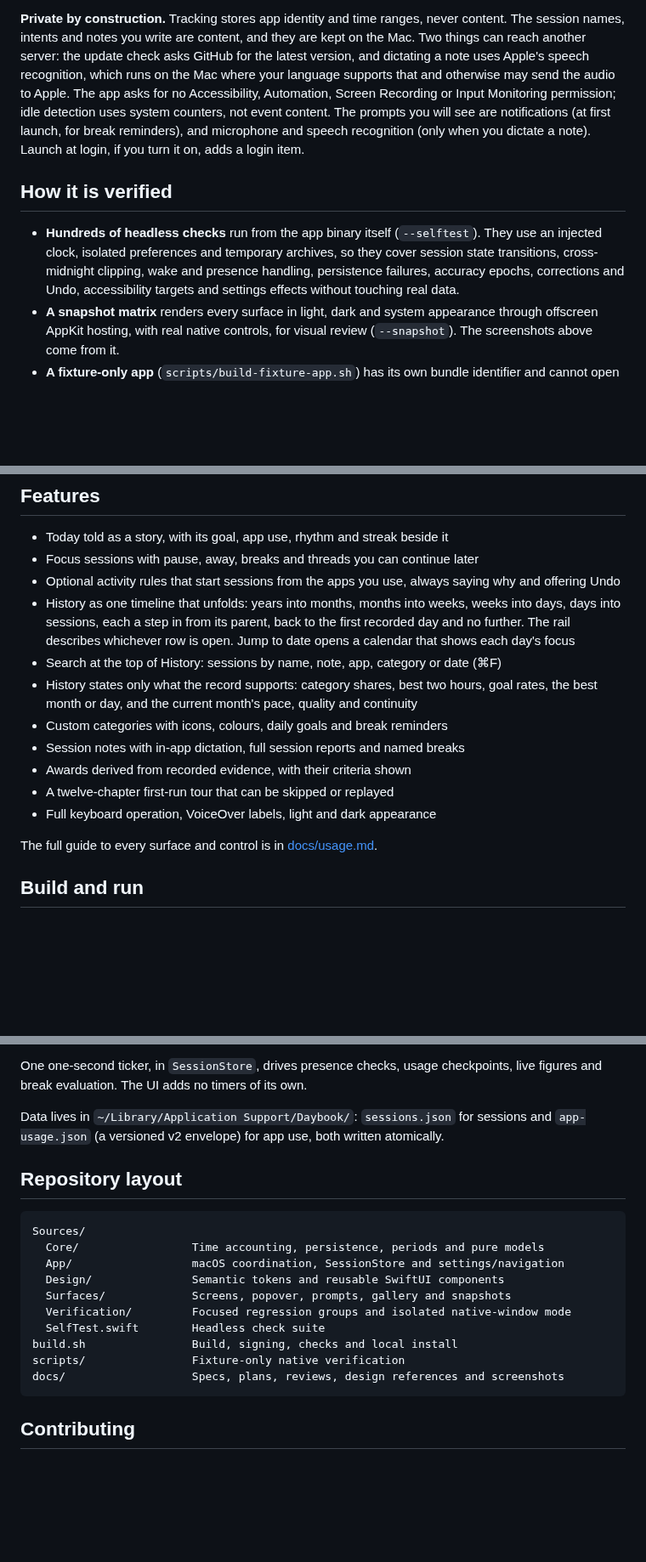
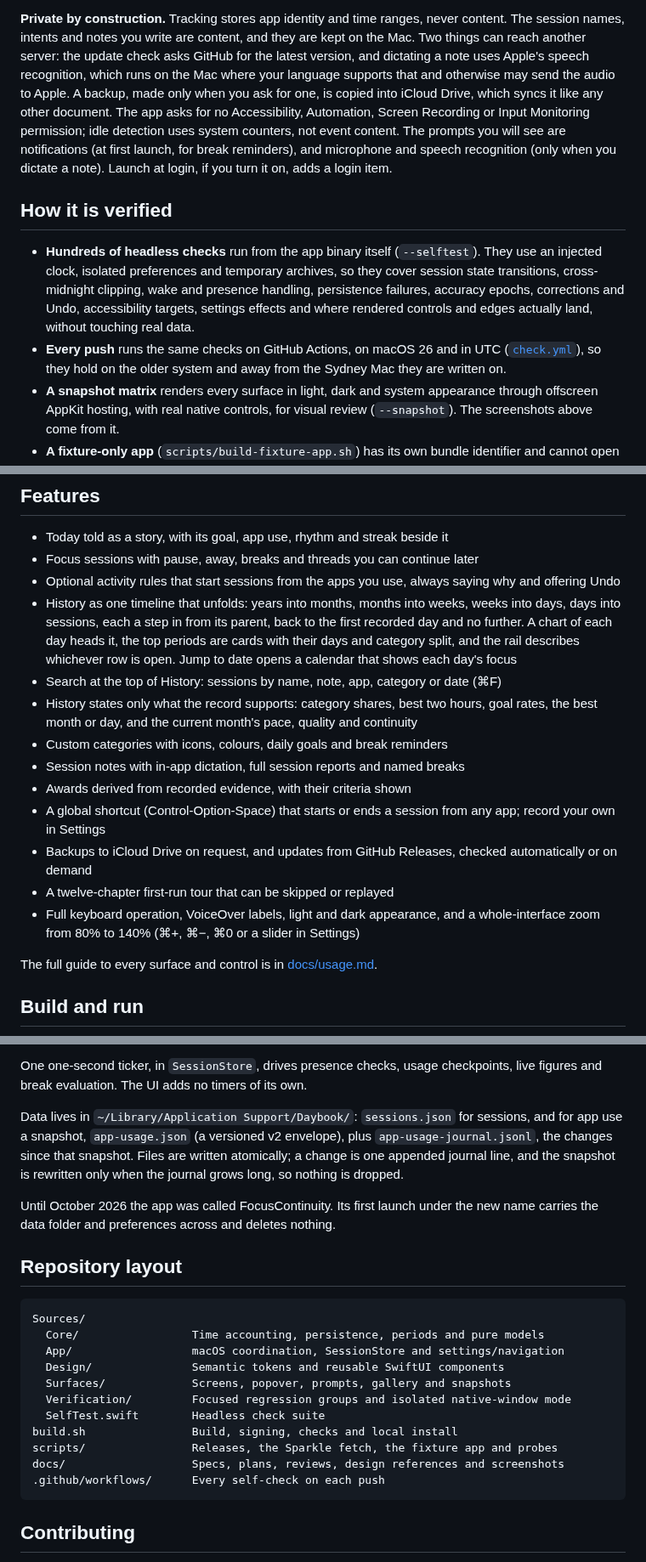
Before and after one commit to prabeshbhetwal/Daybook, a Markdown page: README.md, 3 parts joined by grey strips. Shown at 85% size. Rendered like a GitHub page; blank space fills up the shorter version.

Commit message:
The README and usage guide describe the app as it is now
The README had fallen a week behind. It said the app was not
distributed, though releases now go to GitHub Releases and installed
copies update through Sparkle. It named two things that can leave the
Mac and missed the iCloud Drive backup you can ask for. It listed one
app-use file where there are now a snapshot and a journal. The feature
list now has the global shortcut you can record, backups and updates,
the whole-interface zoom, and History's each-day chart and period cards.
It also says that every push runs the checks on macOS 26 in UTC, that
the first build fetches Sparkle against a pinned checksum, and how the
FocusContinuity data carries across.

The five screenshots are rendered again from the snapshot matrix on
main. The History ones showed History before its chart, path bar and
period cards; the day one now shows an open session with its apps and
app activity, as its caption always said. The away prompt is at its
native size rather than scaled up.

The usage guide listed five Settings pages. There are seven, with
Activities and About & Updates on their own, and each row now names
what its page holds.

Co-Authored-By: Claude Opus 5.5 <noreply@anthropic.com>

````diff
--- a/README.md
+++ b/README.md
@@ -74,7 +74,9 @@ never content. The session names, intents and notes you write are content, and
 they are kept on the Mac. Two things can reach another server: the update check
 asks GitHub for the latest version, and dictating a note uses Apple's speech
 recognition, which runs on the Mac where your language supports that and
-otherwise may send the audio to Apple. The app asks for no Accessibility,
+otherwise may send the audio to Apple. A backup, made only when you ask for
+one, is copied into iCloud Drive, which syncs it like any other document. The
+app asks for no Accessibility,
 Automation, Screen Recording or Input Monitoring permission; idle detection
 uses system counters, not event content. The prompts you will see are
 notifications (at first launch, for break reminders), and microphone and
@@ -87,7 +89,11 @@ it on, adds a login item.
   use an injected clock, isolated preferences and temporary archives, so they
   cover session state transitions, cross-midnight clipping, wake and presence
   handling, persistence failures, accuracy epochs, corrections and Undo,
-  accessibility targets and settings effects without touching real data.
+  accessibility targets, settings effects and where rendered controls and
+  edges actually land, without touching real data.
+- **Every push** runs the same checks on GitHub Actions, on macOS 26 and in
+  UTC ([`check.yml`](.github/workflows/check.yml)), so they hold on the older
+  system and away from the Sydney Mac they are written on.
 - **A snapshot matrix** renders every surface in light, dark and system
   appearance through offscreen AppKit hosting, with real native controls, for
   visual review (`--snapshot`). The screenshots above come from it.
@@ -124,8 +130,10 @@ machinery that nothing used any more, with no change in behaviour.
   saying why and offering Undo
 - History as one timeline that unfolds: years into months, months into weeks,
   weeks into days, days into sessions, each a step in from its parent, back to
-  the first recorded day and no further. The rail describes whichever row is
-  open. Jump to date opens a calendar that shows each day's focus
+  the first recorded day and no further. A chart of each day heads it, the
+  top periods are cards with their days and category split, and the rail
+  describes whichever row is open. Jump to date opens a calendar that shows
+  each day's focus
 - Search at the top of History: sessions by name, note, app, category or date (⌘F)
 - History states only what the record supports: category shares, best two
   hours, goal rates, the best month or day, and the current month's pace,
@@ -133,8 +141,13 @@ machinery that nothing used any more, with no change in behaviour.
 - Custom categories with icons, colours, daily goals and break reminders
 - Session notes with in-app dictation, full session reports and named breaks
 - Awards derived from recorded evidence, with their criteria shown
+- A global shortcut (Control-Option-Space) that starts or ends a session from
+  any app; record your own in Settings
+- Backups to iCloud Drive on request, and updates from GitHub Releases,
+  checked automatically or on demand
 - A twelve-chapter first-run tour that can be skipped or replayed
-- Full keyboard operation, VoiceOver labels, light and dark appearance
+- Full keyboard operation, VoiceOver labels, light and dark appearance, and a
+  whole-interface zoom from 80% to 140% (⌘+, ⌘−, ⌘0 or a slider in Settings)
 
 The full guide to every surface and control is in [docs/usage.md](docs/usage.md).
 
@@ -187,9 +208,15 @@ One one-second ticker, in `SessionStore`, drives presence checks, usage
 checkpoints, live figures and break evaluation. The UI adds no timers of its
 own.
 
-Data lives in `~/Library/Application Support/Daybook/`:
-`sessions.json` for sessions and `app-usage.json` (a versioned v2 envelope)
-for app use, both written atomically.
+Data lives in `~/Library/Application Support/Daybook/`: `sessions.json` for
+sessions, and for app use a snapshot, `app-usage.json` (a versioned v2
+envelope), plus `app-usage-journal.jsonl`, the changes since that snapshot.
+Files are written atomically; a change is one appended journal line, and the
+snapshot is rewritten only when the journal grows long, so nothing is dropped.
+
+Until October 2026 the app was called FocusContinuity. Its first launch under
+the new name carries the data folder and preferences across and deletes
+nothing.
 
 ## Repository layout
 
@@ -202,8 +229,9 @@ Sources/
   Verification/         Focused regression groups and isolated native-window mode
   SelfTest.swift        Headless check suite
 build.sh                Build, signing, checks and local install
-scripts/                Fixture-only native verification
+scripts/                Releases, the Sparkle fetch, the fixture app and probes
 docs/                   Specs, plans, reviews, design references and screenshots
+.github/workflows/      Every self-check on each push
 ```
 
 ## Contributing
````
Also changed, not shown: other parts of README.md (+9 -1 lines), docs/usage.md (+7 -5 lines), docs/screenshots/away-prompt.png, docs/screenshots/day-story.png, docs/screenshots/history-dark.png, docs/screenshots/history.png, docs/screenshots/menu-bar-popover.png.
